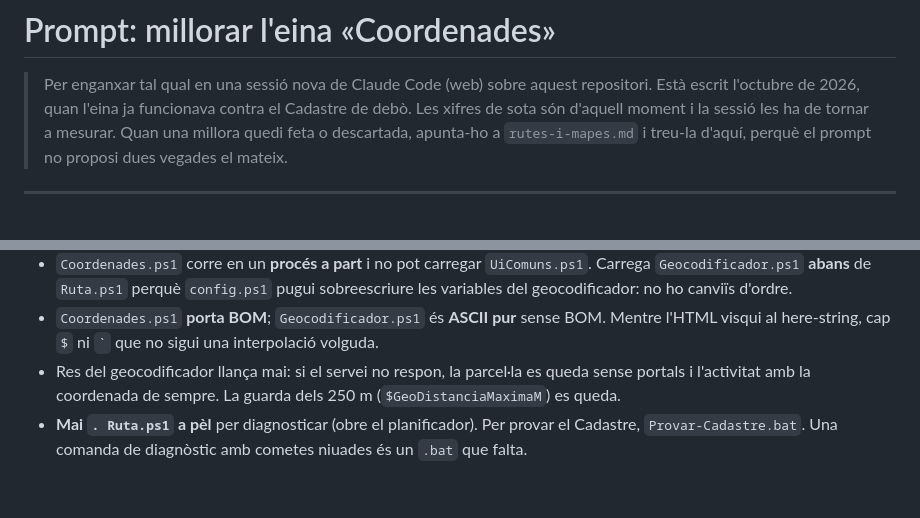
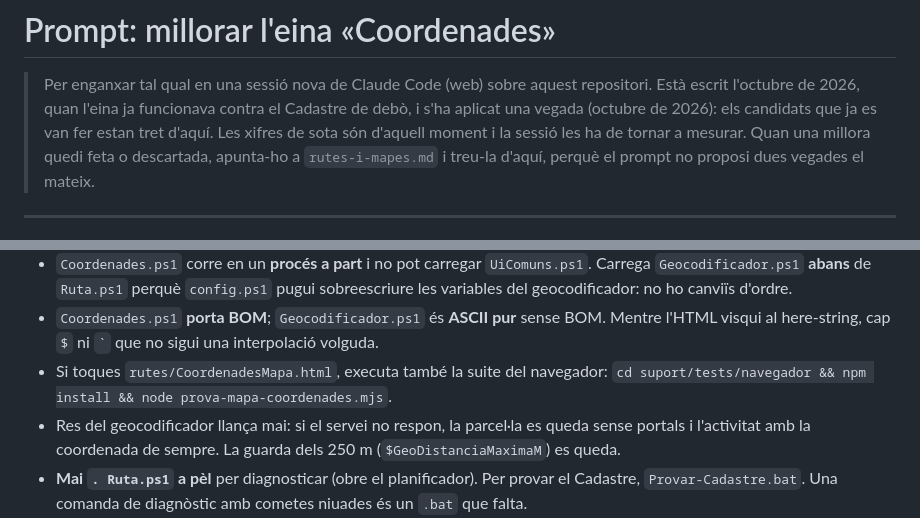
Before and after one commit to xexifm/informes-Cornella, a Markdown page: suport/documentacio/millorar-coordenades.md, 2 parts joined by grey strips. Rendered like a GitHub page; blank space fills up the shorter version.

```diff
--- a/suport/documentacio/millorar-coordenades.md
+++ b/suport/documentacio/millorar-coordenades.md
@@ -2,7 +2,8 @@
 
 > Per enganxar tal qual en una sessió nova de Claude Code (web) sobre aquest
 > repositori. Està escrit l'octubre de 2026, quan l'eina ja funcionava contra
-> el Cadastre de debò. Les xifres de sota són d'aquell moment i la sessió les
+> el Cadastre de debò, i s'ha aplicat una vegada (octubre de 2026): els
+> candidats que ja es van fer estan tret d'aquí. Les xifres de sota són d'aquell moment i la sessió les
 > ha de tornar a mesurar. Quan una millora quedi feta o descartada, apunta-ho a
 > `rutes-i-mapes.md` i treu-la d'aquí, perquè el prompt no proposi dues vegades
 > el mateix.
@@ -150,6 +106,8 @@ no només la referència cadastral: això canvia la promesa de privacitat del
 - `Coordenades.ps1` **porta BOM**; `Geocodificador.ps1` és **ASCII pur** sense BOM.
   Mentre l'HTML visqui al here-string, cap `$` ni `` ` `` que no sigui una
   interpolació volguda.
+- Si toques `rutes/CoordenadesMapa.html`, executa també la suite del navegador:
+  `cd suport/tests/navegador && npm install && node prova-mapa-coordenades.mjs`.
 - Res del geocodificador llança mai: si el servei no respon, la parcel·la es
   queda sense portals i l'activitat amb la coordenada de sempre. La guarda dels
   250 m (`$GeoDistanciaMaximaM`) es queda.
```
Also changed, not shown: other parts of suport/documentacio/millorar-coordenades.md (+35 -80 lines), suport/documentacio/rutes-i-mapes.md (+20 -0 lines).
